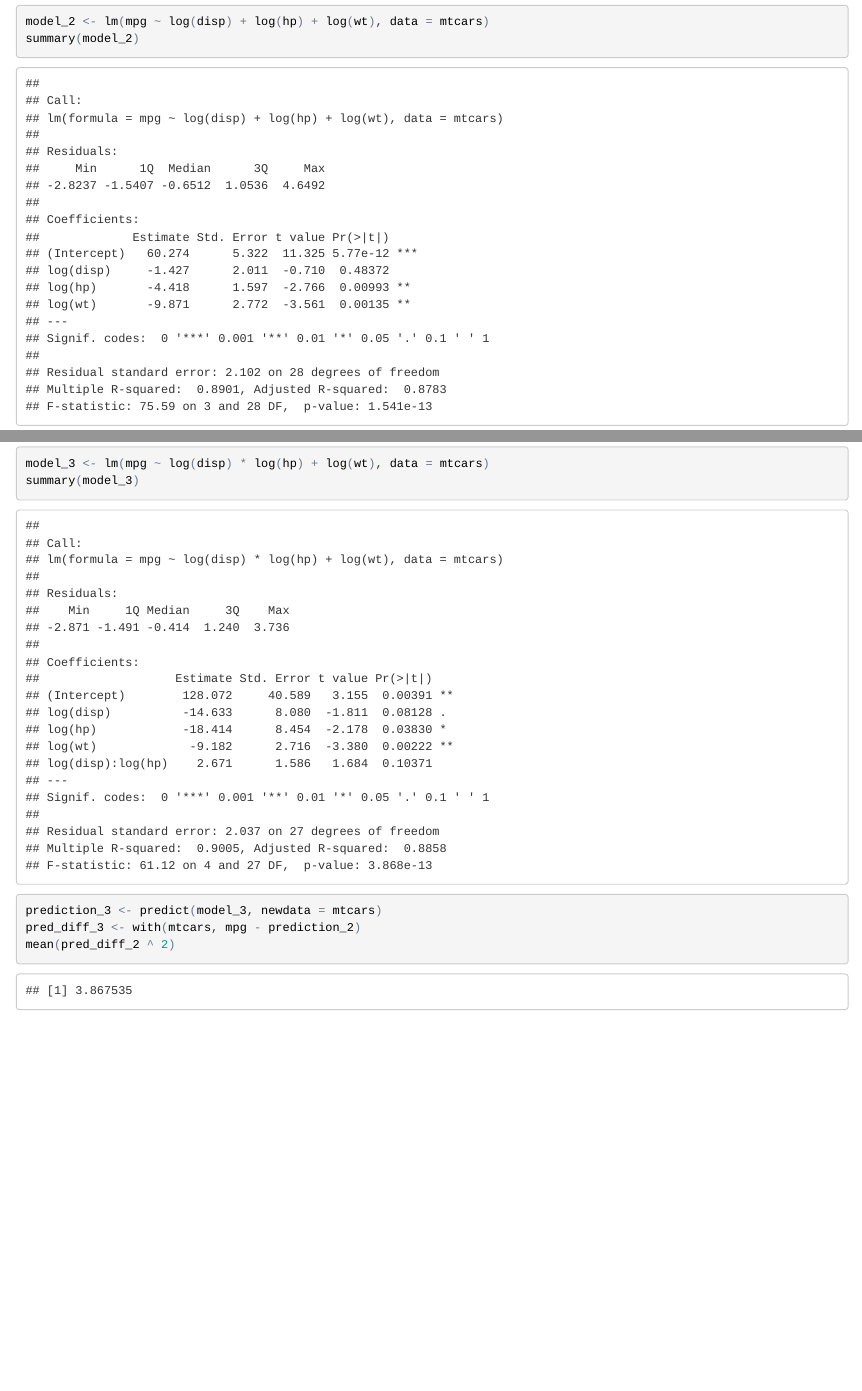
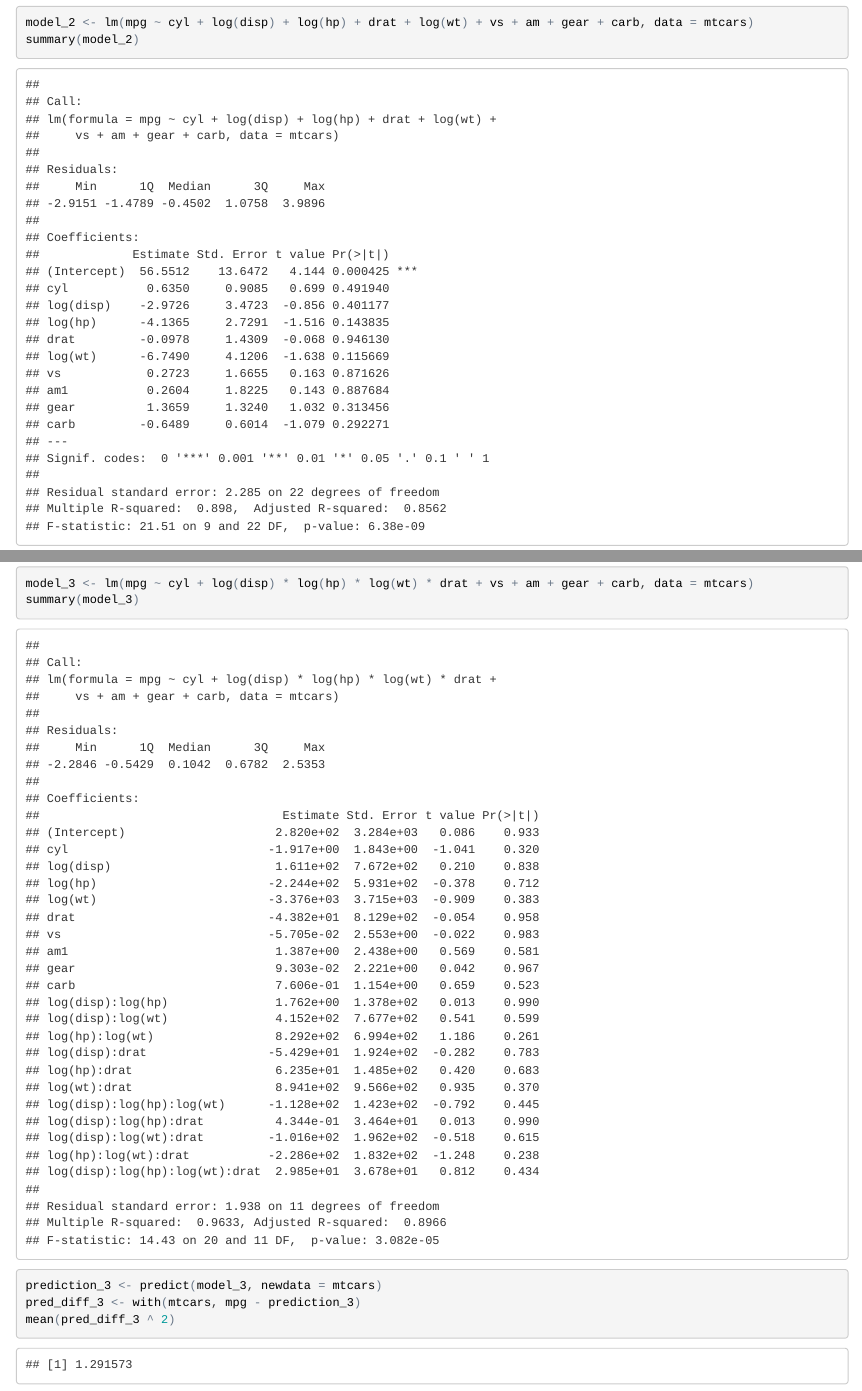
Before and after one commit to DataUrbanEconGeek/MotorTrend_Project, an R Markdown document (MotorTrend.Rmd): the page in a window 1100 px wide, from 4620 px down before the commit and from 4750 px down after it, so that both start at the same text, and a second part further down, joined at a grey line. The pictures show the output file MotorTrend.html that the author committed with the source, opened offline.

Commit message:
To etch behind my eyelids

````diff
--- a/MotorTrend.Rmd
+++ b/MotorTrend.Rmd
@@ -151,7 +151,7 @@ mean(pred_diff_1 ^ 2)
 ```
 
 ```{r}
-model_2 <- lm(mpg ~ log(disp) + log(hp) + log(wt), data = mtcars)
+model_2 <- lm(mpg ~ cyl + log(disp) + log(hp) + drat + log(wt) + vs + am + gear + carb, data = mtcars)
 summary(model_2)
 prediction_2 <- predict(model_2, newdata = mtcars)
 pred_diff_2 <- with(mtcars, mpg - prediction_2)
@@ -159,9 +159,9 @@ mean(pred_diff_2 ^ 2)
 ```
 
 ```{r}
-model_3 <- lm(mpg ~ log(disp) * log(hp) + log(wt), data = mtcars)
+model_3 <- lm(mpg ~ cyl + log(disp) * log(hp) * log(wt) * drat + vs + am + gear + carb, data = mtcars)
 summary(model_3)
 prediction_3 <- predict(model_3, newdata = mtcars)
-pred_diff_3 <- with(mtcars, mpg - prediction_2)
-mean(pred_diff_2 ^ 2)
+pred_diff_3 <- with(mtcars, mpg - prediction_3)
+mean(pred_diff_3 ^ 2)
 ```
````
Also changed, not shown: MotorTrend.html, MotorTrend.Rmd (2 more changed lines).
